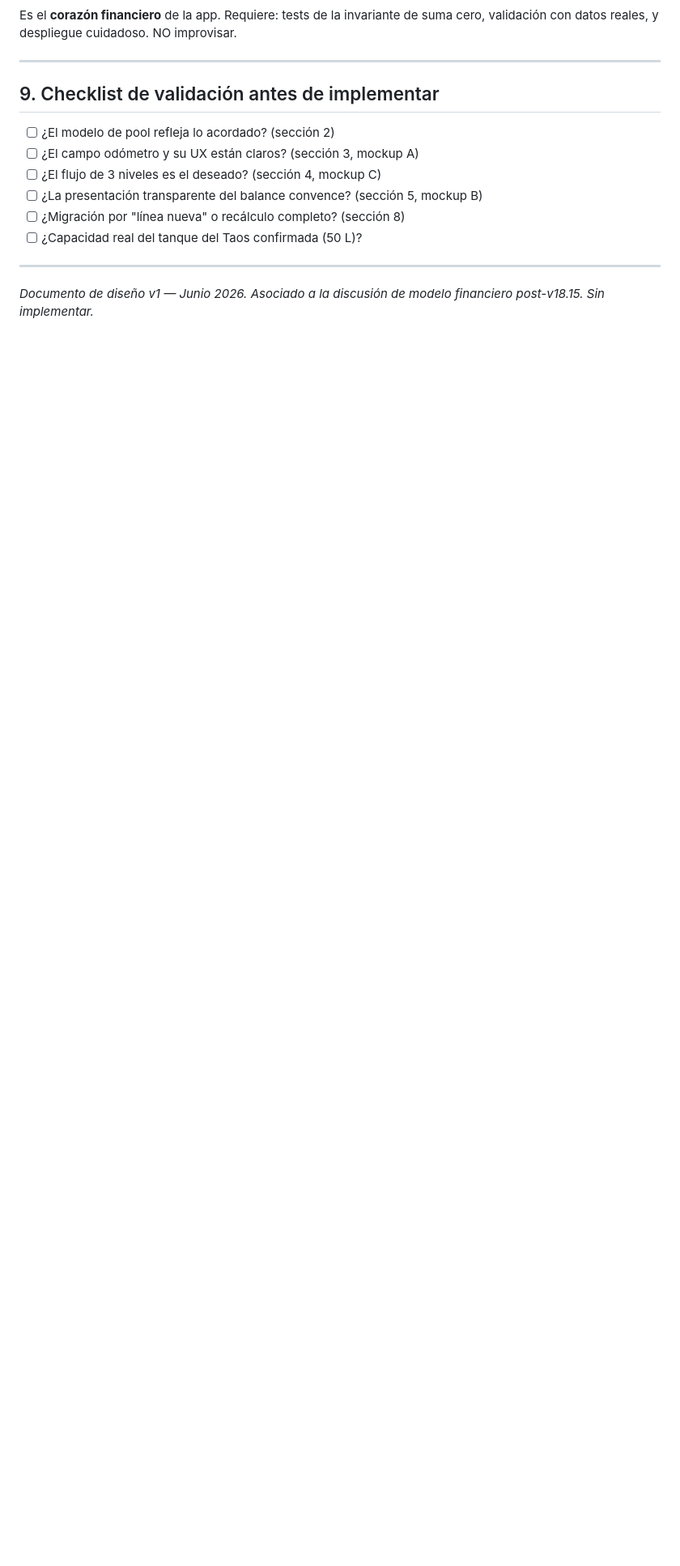
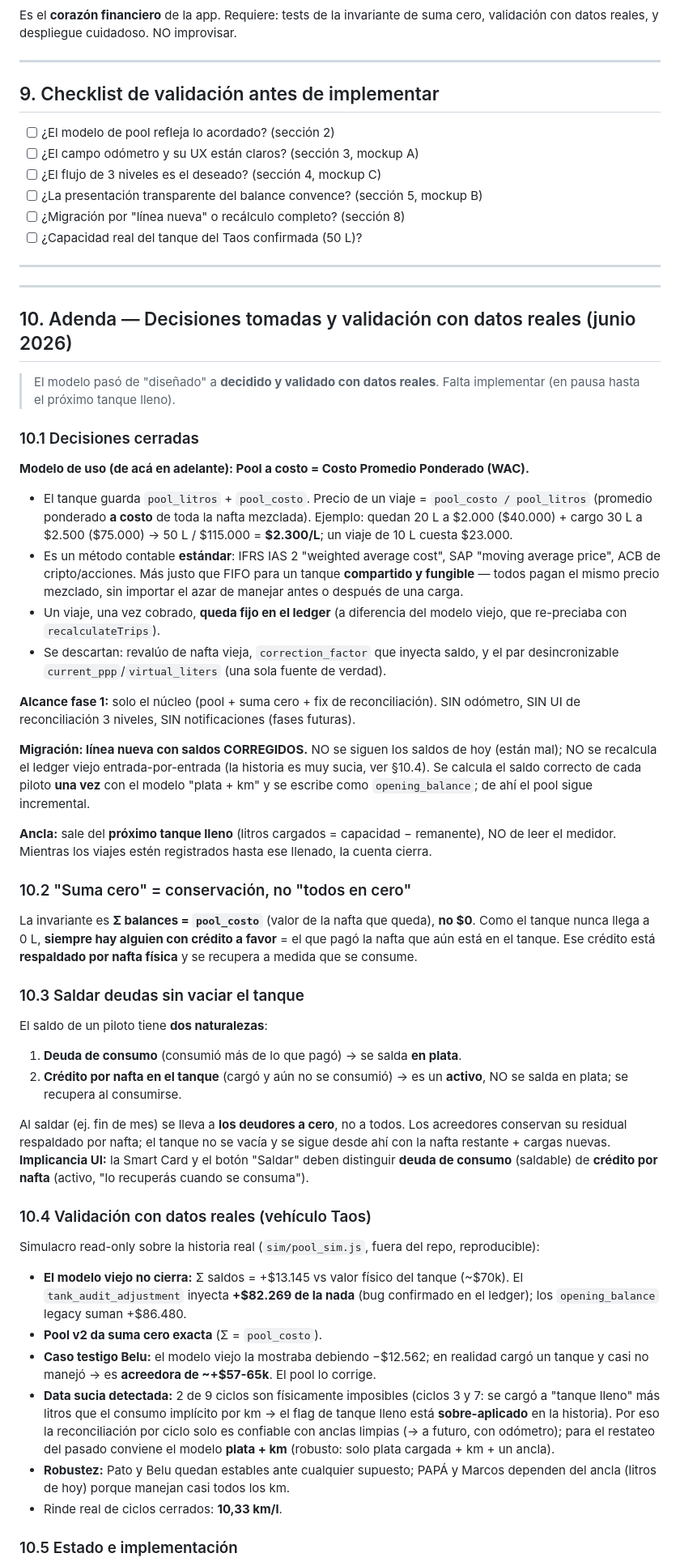
Before and after one commit to patomclean/naftometro, a Markdown page: docs/05_modelo_financiero_v2.md, the part around one of its changes. Shown at 81% size. Drawn GitHub-style; blank space fills up the shorter version.

Commit message:
docs(modelo v2): registrar decisiones y validacion con datos reales
Adenda §10 en docs/05: el modelo paso de "disenado" a DECIDIDO y validado.
- Modelo de uso = Pool a costo / WAC (promedio ponderado a costo, estandar
  contable). Sin revaluo ni correction_factor. Viaje cobrado queda fijo.
- "Suma cero" = conservacion (Σ balances = pool_costo, no $0): siempre hay
  credito por nafta en el tanque.
- Saldar = deudores a cero; acreedores conservan credito por nafta (activo).
- Migracion = linea nueva con saldos corregidos (plata + km). Ancla = proximo
  tanque lleno.
- Validacion (sim/pool_sim.js, datos reales del Taos): viejo no cierra
  (+$13k vs ~$70k); tank_audit inyecta +$82k; Belu mal; 2/9 ciclos imposibles.

Solo documentacion. CLAUDE.md, MEMORY.md y sim/ quedan locales (fuera del repo).

Co-Authored-By: Claude Opus 4.8 <noreply@anthropic.com>

```diff
--- a/docs/05_modelo_financiero_v2.md
+++ b/docs/05_modelo_financiero_v2.md
@@ -247,4 +247,47 @@ Es el **corazón financiero** de la app. Requiere: tests de la invariante de sum
 
 ---
 
-*Documento de diseño v1 — Junio 2026. Asociado a la discusión de modelo financiero post-v18.15. Sin implementar.*
+---
+
+## 10. Adenda — Decisiones tomadas y validación con datos reales (junio 2026)
+
+> El modelo pasó de "diseñado" a **decidido y validado con datos reales**. Falta implementar (en pausa hasta el próximo tanque lleno).
+
+### 10.1 Decisiones cerradas
+
+**Modelo de uso (de acá en adelante): Pool a costo = Costo Promedio Ponderado (WAC).**
+- El tanque guarda `pool_litros` + `pool_costo`. Precio de un viaje = `pool_costo / pool_litros` (promedio ponderado **a costo** de toda la nafta mezclada). Ejemplo: quedan 20 L a $2.000 ($40.000) + cargo 30 L a $2.500 ($75.000) → 50 L / $115.000 = **$2.300/L**; un viaje de 10 L cuesta $23.000.
+- Es un método contable **estándar**: IFRS IAS 2 "weighted average cost", SAP "moving average price", ACB de cripto/acciones. Más justo que FIFO para un tanque **compartido y fungible** — todos pagan el mismo precio mezclado, sin importar el azar de manejar antes o después de una carga.
+- Un viaje, una vez cobrado, **queda fijo en el ledger** (a diferencia del modelo viejo, que re-preciaba con `recalculateTrips`).
+- Se descartan: revalúo de nafta vieja, `correction_factor` que inyecta saldo, y el par desincronizable `current_ppp`/`virtual_liters` (una sola fuente de verdad).
+
+**Alcance fase 1:** solo el núcleo (pool + suma cero + fix de reconciliación). SIN odómetro, SIN UI de reconciliación 3 niveles, SIN notificaciones (fases futuras).
+
+**Migración: línea nueva con saldos CORREGIDOS.** NO se siguen los saldos de hoy (están mal); NO se recalcula el ledger viejo entrada-por-entrada (la historia es muy sucia, ver §10.4). Se calcula el saldo correcto de cada piloto **una vez** con el modelo "plata + km" y se escribe como `opening_balance`; de ahí el pool sigue incremental.
+
+**Ancla:** sale del **próximo tanque lleno** (litros cargados = capacidad − remanente), NO de leer el medidor. Mientras los viajes estén registrados hasta ese llenado, la cuenta cierra.
+
+### 10.2 "Suma cero" = conservación, no "todos en cero"
+
+La invariante es **Σ balances = `pool_costo`** (valor de la nafta que queda), **no $0**. Como el tanque nunca llega a 0 L, **siempre hay alguien con crédito a favor** = el que pagó la nafta que aún está en el tanque. Ese crédito está **respaldado por nafta física** y se recupera a medida que se consume.
+
+### 10.3 Saldar deudas sin vaciar el tanque
+
+El saldo de un piloto tiene **dos naturalezas**:
+1. **Deuda de consumo** (consumió más de lo que pagó) → se salda **en plata**.
+2. **Crédito por nafta en el tanque** (cargó y aún no se consumió) → es un **activo**, NO se salda en plata; se recupera al consumirse.
+
+Al saldar (ej. fin de mes) se lleva a **los deudores a cero**, no a todos. Los acreedores conservan su residual respaldado por nafta; el tanque no se vacía y se sigue desde ahí con la nafta restante + cargas nuevas. **Implicancia UI:** la Smart Card y el botón "Saldar" deben distinguir **deuda de consumo** (saldable) de **crédito por nafta** (activo, "lo recuperás cuando se consuma").
+
+### 10.4 Validación con datos reales (vehículo Taos)
+
+Simulacro read-only sobre la historia real (`sim/pool_sim.js`, fuera del repo, reproducible):
+- **El modelo viejo no cierra:** Σ saldos = +$13.145 vs valor físico del tanque (~$70k). El `tank_audit_adjustment` inyecta **+$82.269 de la nada** (bug confirmado en el ledger); los `opening_balance` legacy suman +$86.480.
+- **Pool v2 da suma cero exacta** (Σ = `pool_costo`).
+- **Caso testigo Belu:** el modelo viejo la mostraba debiendo −$12.562; en realidad cargó un tanque y casi no manejó → es **acreedora de ~+$57-65k**. El pool lo corrige.
+- **Data sucia detectada:** 2 de 9 ciclos son físicamente imposibles (ciclos 3 y 7: se cargó a "tanque lleno" más litros que el consumo implícito por km → el flag de tanque lleno está **sobre-aplicado** en la historia). Por eso la reconciliación por ciclo solo es confiable con anclas limpias (→ a futuro, con odómetro); para el restateo del pasado conviene el modelo **plata + km** (robusto: solo plata cargada + km + un ancla).
+- **Robustez:** Pato y Belu quedan estables ante cualquier supuesto; PAPÁ y Marcos dependen del ancla (litros de hoy) porque manejan casi todos los km.
+- Rinde real de ciclos cerrados: **10,33 km/l**.
+
+### 10.5 Estado e implementación
+
```
Also changed, not shown: other parts of docs/05_modelo_financiero_v2.md (+6 -1 lines).
